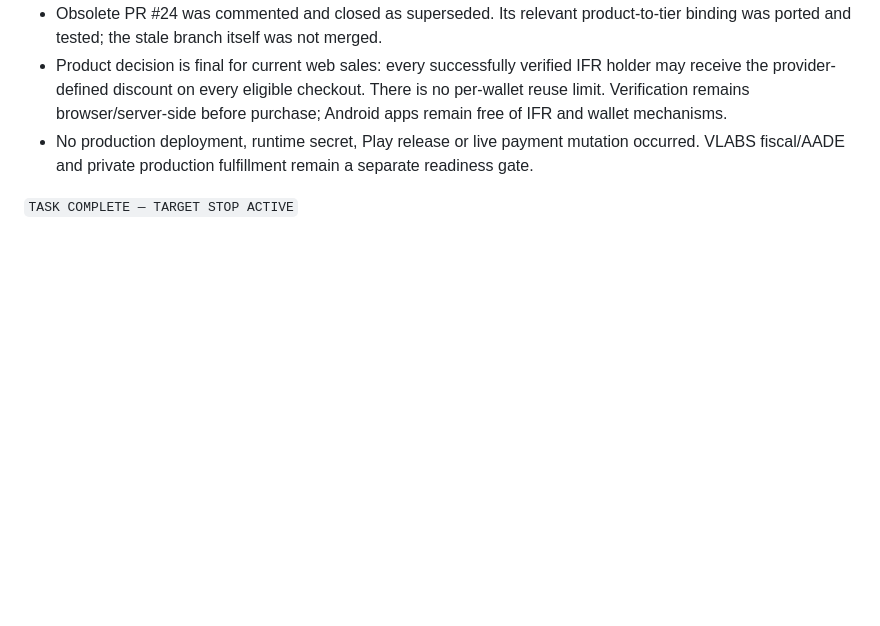
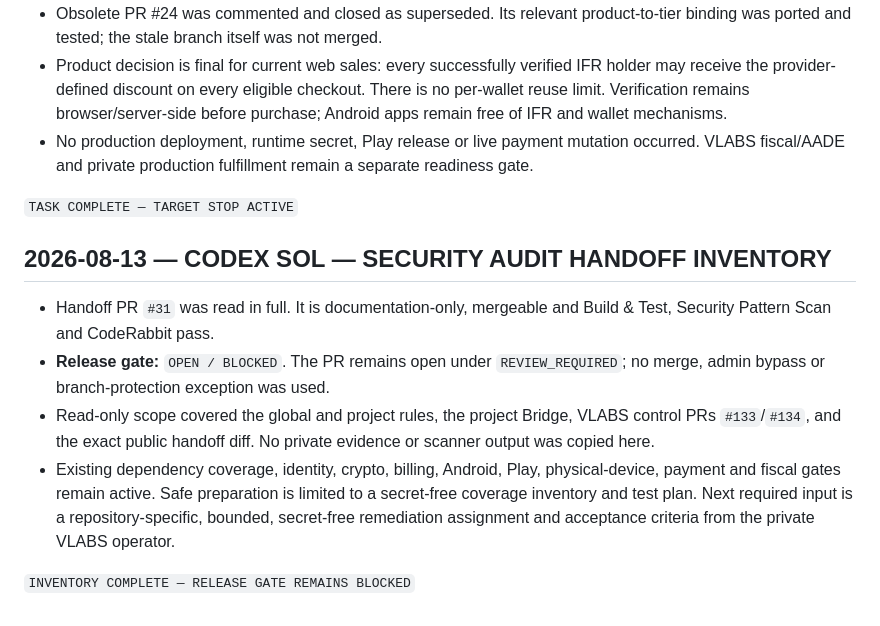
Before and after one commit to NeaBouli/chameleon, a Markdown page: BRIDGE.md, the part around the change. Drawn GitHub-style; blank space fills up the shorter version.

Commit message:
docs: record audit handoff inventory

```diff
--- a/BRIDGE.md
+++ b/BRIDGE.md
@@ -3325,3 +3325,19 @@ Open next steps:
   VLABS fiscal/AADE and private production fulfillment remain a separate readiness gate.
 
 `TASK COMPLETE — TARGET STOP ACTIVE`
+
+## 2026-08-13 — CODEX SOL — SECURITY AUDIT HANDOFF INVENTORY
+
+- Handoff PR `#31` was read in full. It is documentation-only, mergeable and Build & Test,
+  Security Pattern Scan and CodeRabbit pass.
+- **Release gate:** `OPEN / BLOCKED`. The PR remains open under `REVIEW_REQUIRED`; no merge,
+  admin bypass or branch-protection exception was used.
+- Read-only scope covered the global and project rules, the project Bridge, VLABS control PRs
+  `#133`/`#134`, and the exact public handoff diff. No private evidence or scanner output was
+  copied here.
+- Existing dependency coverage, identity, crypto, billing, Android, Play, physical-device,
+  payment and fiscal gates remain active. Safe preparation is limited to a secret-free coverage
+  inventory and test plan. Next required input is a repository-specific, bounded, secret-free
+  remediation assignment and acceptance criteria from the private VLABS operator.
+
+`INVENTORY COMPLETE — RELEASE GATE REMAINS BLOCKED`
```
